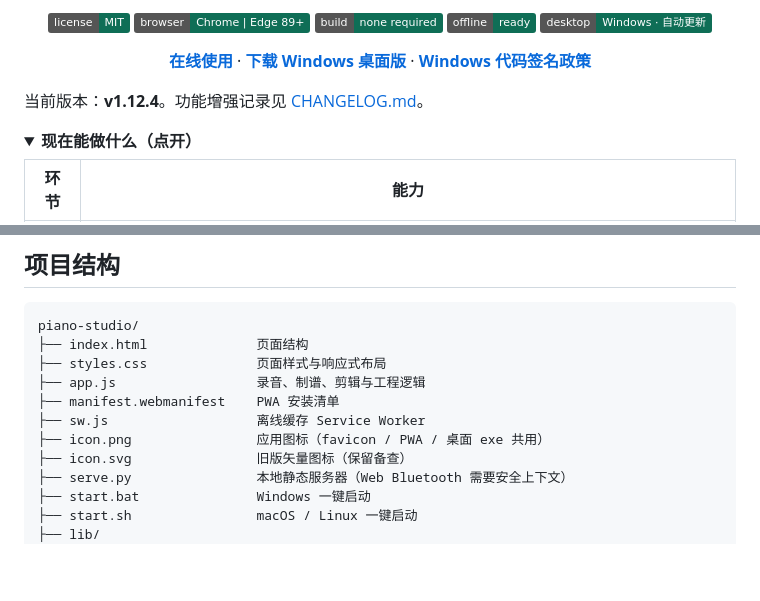
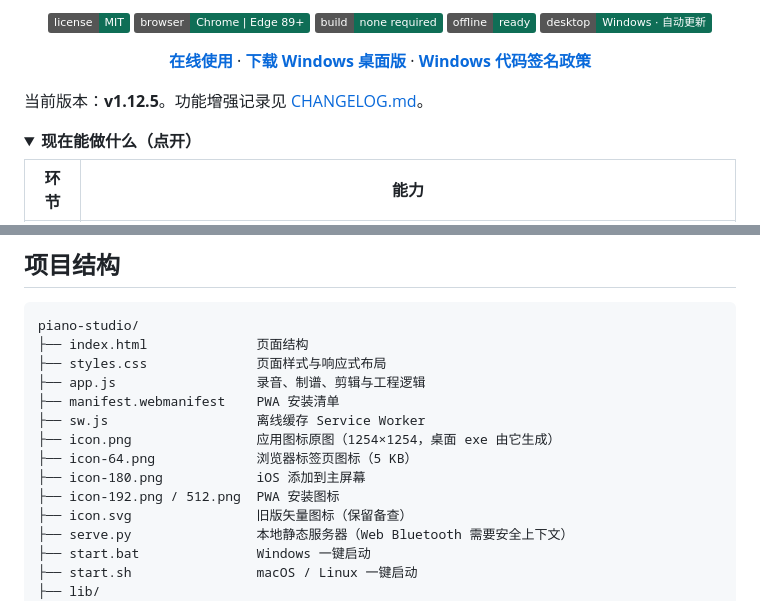
Before and after one commit to SYH-y/piano-studio, a Markdown page: README.md, 2 parts joined by grey strips. GitHub-like rendering; folded sections open; badges without logos; blank space fills up the shorter version.

```diff
--- a/README.md
+++ b/README.md
@@ -20,7 +20,7 @@
 
 </div>
 
-当前版本：**v1.12.4**。功能增强记录见 [CHANGELOG.md](CHANGELOG.md)。
+当前版本：**v1.12.5**。功能增强记录见 [CHANGELOG.md](CHANGELOG.md)。
 
 <details>
 <summary><b>现在能做什么（点开）</b></summary>
@@ -537,7 +537,10 @@ piano-studio/
 ├── app.js                  录音、制谱、剪辑与工程逻辑
 ├── manifest.webmanifest    PWA 安装清单
 ├── sw.js                   离线缓存 Service Worker
-├── icon.png                应用图标（favicon / PWA / 桌面 exe 共用）
+├── icon.png                应用图标原图（1254×1254，桌面 exe 由它生成）
+├── icon-64.png             浏览器标签页图标（5 KB）
+├── icon-180.png            iOS 添加到主屏幕
+├── icon-192.png / 512.png  PWA 安装图标
 ├── icon.svg                旧版矢量图标（保留备查）
 ├── serve.py                本地静态服务器（Web Bluetooth 需要安全上下文）
 ├── start.bat               Windows 一键启动
```
Also changed, not shown: CHANGELOG.md (+13 -0 lines), README.en.md (+1 -1 lines), icon-180.png (added), icon-192.png (added), icon-512.png (added), icon-64.png (added), 5 other files.
